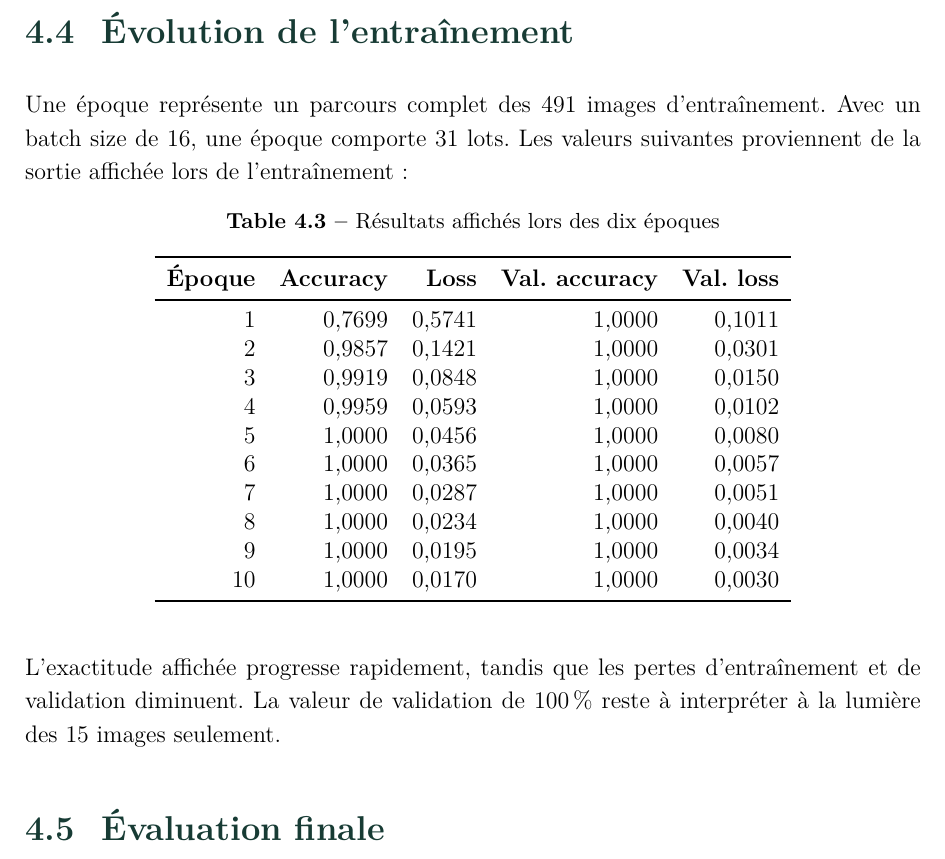
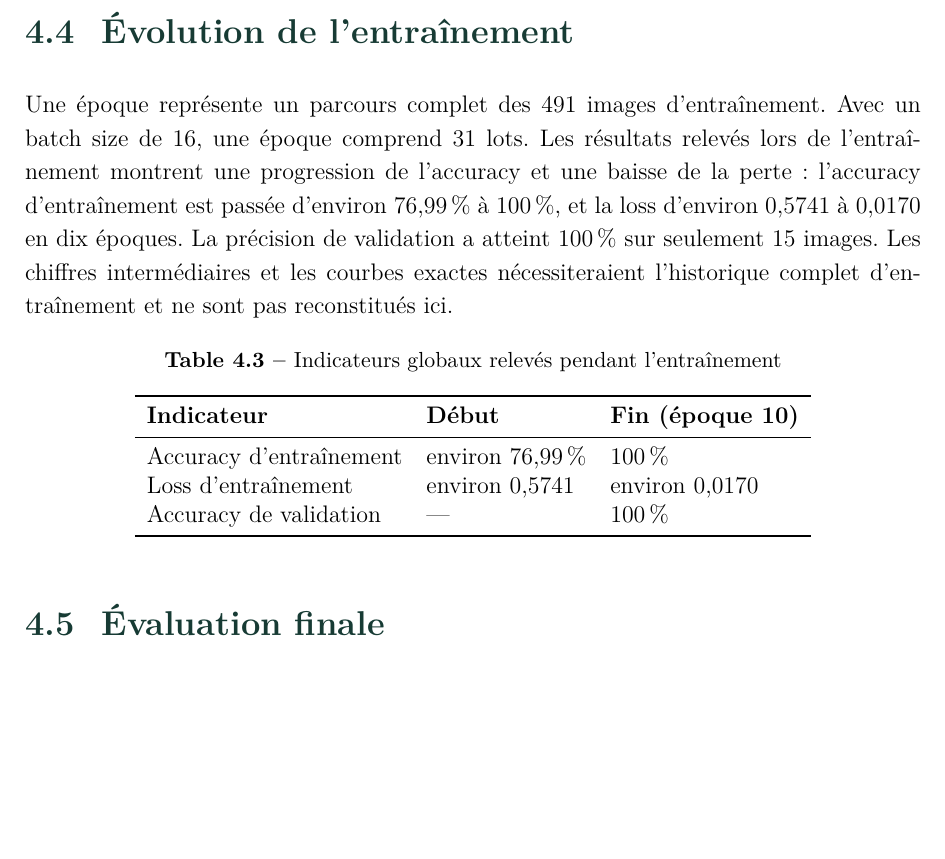
Before and after one commit to aminebenserrar/sportsvision-ai, a LaTeX document (rapport/rapport_sportsvision.tex): part of page 17 of 35, cut so that both start at the same text, the shorter picture padded with empty space. Compiled offline with pdfLaTeX.

Commit message:
Correct training discussion to use only verified observations

```diff
--- a/rapport/rapport_sportsvision.tex
+++ b/rapport/rapport_sportsvision.tex
@@ -235,27 +235,19 @@ Classes&3\\
 \end{table}
 La fonction de perte \emph{Sparse Categorical Crossentropy} convient aux étiquettes entières des trois classes. Le modèle est compilé, puis entraîné avec \texttt{model.fit(train\_ds, validation\_data=valid\_ds, epochs=10)}.
 \section{Évolution de l'entraînement}
-Une époque représente un parcours complet des 491 images d'entraînement. Avec un batch size de 16, une époque comporte 31 lots. Les valeurs suivantes proviennent de la sortie affichée lors de l'entraînement :
+Une époque représente un parcours complet des 491 images d'entraînement. Avec un batch size de 16, une époque comprend 31 lots. Les résultats relevés lors de l'entraînement montrent une progression de l'accuracy et une baisse de la perte : l'accuracy d'entraînement est passée d'environ 76,99\,\% à 100\,\%, et la loss d'environ 0,5741 à 0,0170 en dix époques. La précision de validation a atteint 100\,\% sur seulement 15 images. Les chiffres intermédiaires et les courbes exactes nécessiteraient l'historique complet d'entraînement et ne sont pas reconstitués ici.
 \begin{table}[H]\centering
-\caption{Résultats affichés lors des dix époques}
-\begin{tabular}{rrrrr}
+\caption{Indicateurs globaux relevés pendant l'entraînement}
+\begin{tabular}{lll}
 \toprule
-\textbf{Époque}&\textbf{Accuracy}&\textbf{Loss}&\textbf{Val. accuracy}&\textbf{Val. loss}\\
+\textbf{Indicateur}&\textbf{Début}&\textbf{Fin (époque 10)}\\
 \midrule
-1&0,7699&0,5741&1,0000&0,1011\\
-2&0,9857&0,1421&1,0000&0,0301\\
-3&0,9919&0,0848&1,0000&0,0150\\
-4&0,9959&0,0593&1,0000&0,0102\\
-5&1,0000&0,0456&1,0000&0,0080\\
-6&1,0000&0,0365&1,0000&0,0057\\
-7&1,0000&0,0287&1,0000&0,0051\\
-8&1,0000&0,0234&1,0000&0,0040\\
-9&1,0000&0,0195&1,0000&0,0034\\
-10&1,0000&0,0170&1,0000&0,0030\\
+Accuracy d'entraînement&environ 76,99\,\%&100\,\%\\
+Loss d'entraînement&environ 0,5741&environ 0,0170\\
+Accuracy de validation&---&100\,\%\\
 \bottomrule
 \end{tabular}
 \end{table}
-L'exactitude affichée progresse rapidement, tandis que les pertes d'entraînement et de validation diminuent. La valeur de validation de 100\,\% reste à interpréter à la lumière des 15 images seulement.
 \section{Évaluation finale}
 L'évaluation finale sur le jeu de test a produit :
 \begin{equation}
```
